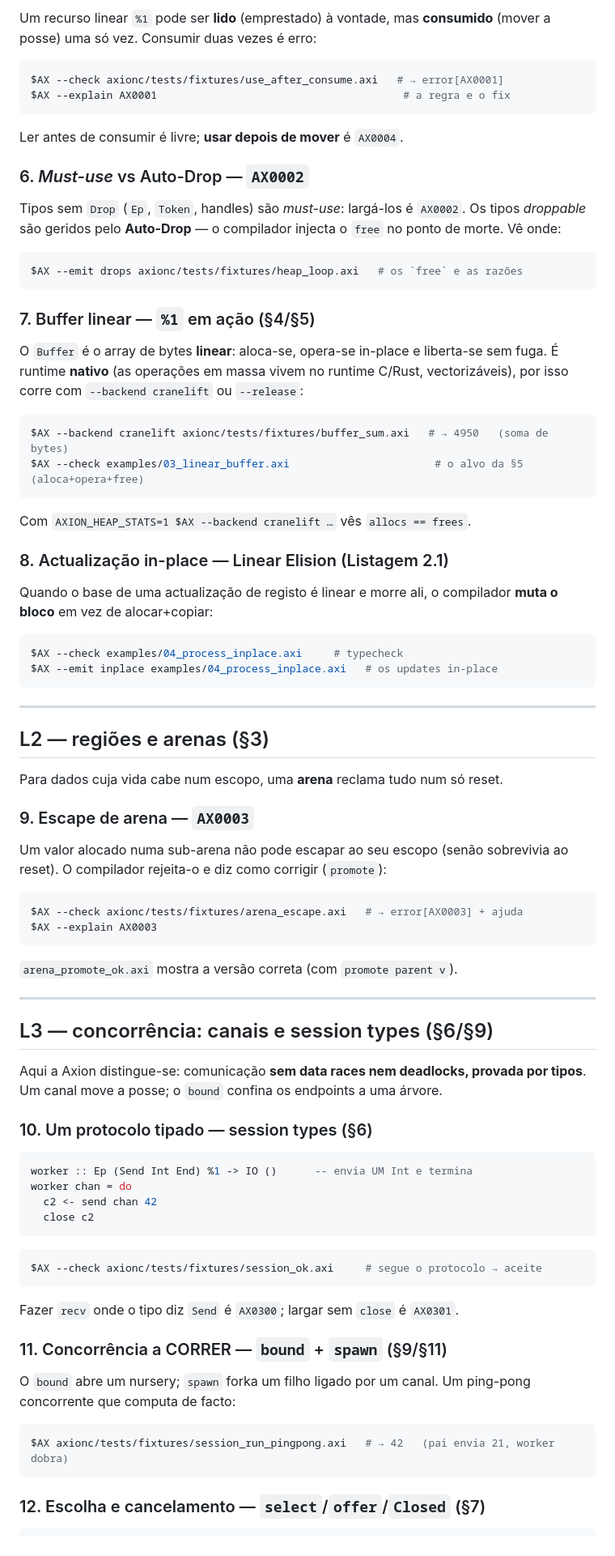
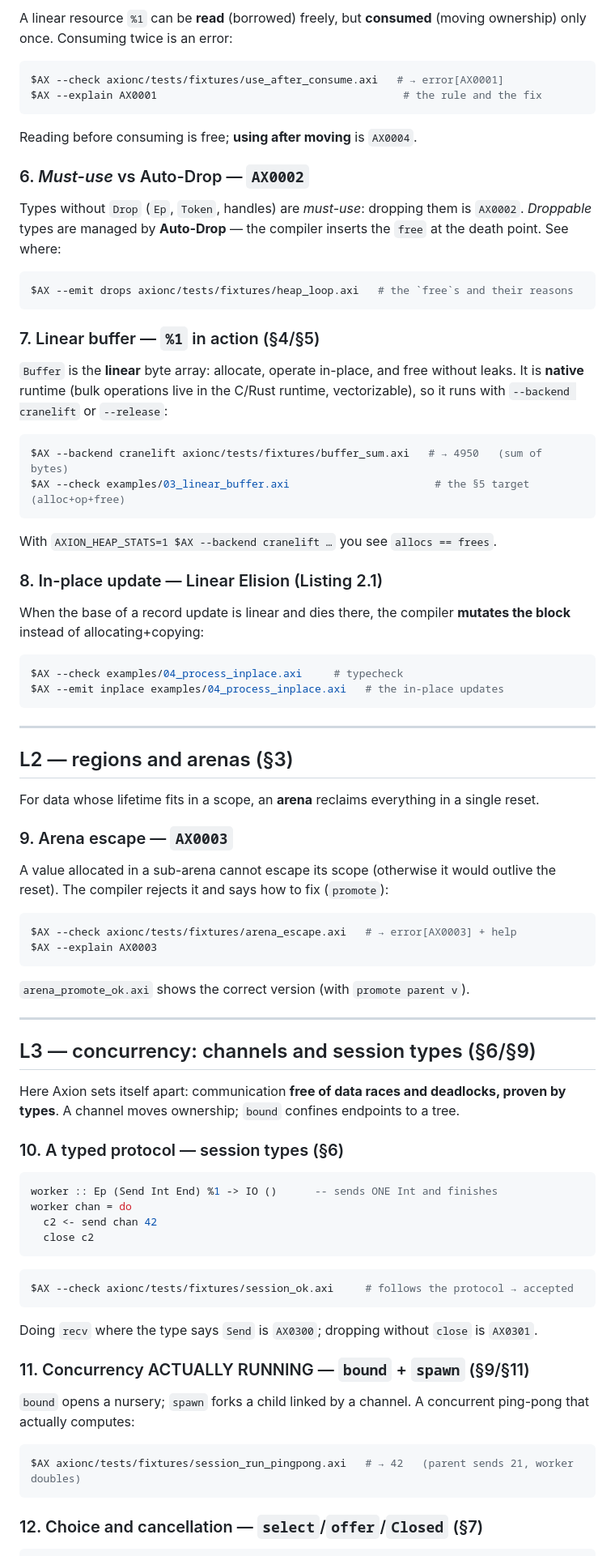
Before and after one commit to axionlang/axion, a Markdown page: docs/by-example.md, the part around one of its changes. Shown at 81% size. Rendered like a GitHub page.

Commit message:
i18n slice 3: docs/by-example.md to English (the learning tour)
Full English rewrite of the guided L0→L4 tour — the primary entry point for
newcomers. Content unchanged; prose translated.

````diff
--- a/docs/by-example.md
+++ b/docs/by-example.md
@@ -92,91 +93,93 @@ estáticos exatos. Sem GC, sem `free` manual.
 
-Um recurso linear `%1` pode ser **lido** (emprestado) à vontade, mas **consumido**
-(mover a posse) uma só vez. Consumir duas vezes é erro:
+A linear resource `%1` can be **read** (borrowed) freely, but **consumed** (moving
+ownership) only once. Consuming twice is an error:
 
 ```sh
 $AX --check axionc/tests/fixtures/use_after_consume.axi   # → error[AX0001]
-$AX --explain AX0001                                       # a regra e o fix
+$AX --explain AX0001                                       # the rule and the fix
 ```
-Ler antes de consumir é livre; **usar depois de mover** é `AX0004`.
+Reading before consuming is free; **using after moving** is `AX0004`.
 
 ### 6. *Must-use* vs Auto-Drop — `AX0002`
 
-Tipos sem `Drop` (`Ep`, `Token`, handles) são *must-use*: largá-los é `AX0002`.
-Os tipos *droppable* são geridos pelo **Auto-Drop** — o compilador injecta o
-`free` no ponto de morte. Vê onde:
+Types without `Drop` (`Ep`, `Token`, handles) are *must-use*: dropping them is
+`AX0002`. *Droppable* types are managed by **Auto-Drop** — the compiler inserts
+the `free` at the death point. See where:
 
 ```sh
-$AX --emit drops axionc/tests/fixtures/heap_loop.axi   # os `free` e as razões
+$AX --emit drops axionc/tests/fixtures/heap_loop.axi   # the `free`s and their reasons
 ```
 
-### 7. Buffer linear — `%1` em ação (§4/§5)
+### 7. Linear buffer — `%1` in action (§4/§5)
 
-O `Buffer` é o array de bytes **linear**: aloca-se, opera-se in-place e liberta-se
-sem fuga. É runtime **nativo** (as operações em massa vivem no runtime C/Rust,
-vectorizáveis), por isso corre com `--backend cranelift` ou `--release`:
+`Buffer` is the **linear** byte array: allocate, operate in-place, and free
+without leaks. It is **native** runtime (bulk operations live in the C/Rust
+runtime, vectorizable), so it runs with `--backend cranelift` or `--release`:
 
 ```sh
-$AX --backend cranelift axionc/tests/fixtures/buffer_sum.axi   # → 4950   (soma de bytes)
-$AX --check examples/03_linear_buffer.axi                       # o alvo da §5 (aloca+opera+free)
+$AX --backend cranelift axionc/tests/fixtures/buffer_sum.axi   # → 4950   (sum of bytes)
+$AX --check examples/03_linear_buffer.axi                       # the §5 target (alloc+op+free)
 ```
-Com `AXION_HEAP_STATS=1 $AX --backend cranelift …` vês `allocs == frees`.
+With `AXION_HEAP_STATS=1 $AX --backend cranelift …` you see `allocs == frees`.
 
-### 8. Actualização in-place — Linear Elision (Listagem 2.1)
+### 8. In-place update — Linear Elision (Listing 2.1)
 
-Quando o base de uma actualização de registo é linear e morre ali, o compilador
-**muta o bloco** em vez de alocar+copiar:
+When the base of a record update is linear and dies there, the compiler
+**mutates the block** instead of allocating+copying:
 
 ```sh
 $AX --check examples/04_process_inplace.axi     # typecheck
-$AX --emit inplace examples/04_process_inplace.axi   # os updates in-place
+$AX --emit inplace examples/04_process_inplace.axi   # the in-place updates
 ```
 
 ---
 
-## L2 — regiões e arenas (§3)
+## L2 — regions and arenas (§3)
 
-Para dados cuja vida cabe num escopo, uma **arena** reclama tudo num só reset.
+For data whose lifetime fits in a scope, an **arena** reclaims everything in a
+single reset.
 
-### 9. Escape de arena — `AX0003`
+### 9. Arena escape — `AX0003`
 
-Um valor alocado numa sub-arena não pode escapar ao seu escopo (senão sobrevivia
-ao reset). O compilador rejeita-o e diz como corrigir (`promote`):
+A value allocated in a sub-arena cannot escape its scope (otherwise it would
+outlive the reset). The compiler rejects it and says how to fix (`promote`):
 
 ```sh
-$AX --check axionc/tests/fixtures/arena_escape.axi   # → error[AX0003] + ajuda
+$AX --check axionc/tests/fixtures/arena_escape.axi   # → error[AX0003] + help
 $AX --explain AX0003
 ```
-`arena_promote_ok.axi` mostra a versão correta (com `promote parent v`).
+`arena_promote_ok.axi` shows the correct version (with `promote parent v`).
 
 ---
 
-## L3 — concorrência: canais e session types (§6/§9)
+## L3 — concurrency: channels and session types (§6/§9)
 
-Aqui a Axion distingue-se: comunicação **sem data races nem deadlocks, provada
-por tipos**. Um canal move a posse; o `bound` confina os endpoints a uma árvore.
+Here Axion sets itself apart: communication **free of data races and deadlocks,
+proven by types**. A channel moves ownership; `bound` confines endpoints to a tree.
 
-### 10. Um protocolo tipado — session types (§6)
+### 10. A typed protocol — session types (§6)
 
 ```haskell
-worker :: Ep (Send Int End) %1 -> IO ()      -- envia UM Int e termina
+worker :: Ep (Send Int End) %1 -> IO ()      -- sends ONE Int and finishes
 worker chan = do
   c2 <- send chan 42
   close c2
 ```
 ```sh
-$AX --check axionc/tests/fixtures/session_ok.axi     # segue o protocolo → aceite
+$AX --check axionc/tests/fixtures/session_ok.axi     # follows the protocol → accepted
 ```
-Fazer `recv` onde o tipo diz `Send` é `AX0300`; largar sem `close` é `AX0301`.
+Doing `recv` where the type says `Send` is `AX0300`; dropping without `close` is
+`AX0301`.
 
-### 11. Concorrência a CORRER — `bound` + `spawn` (§9/§11)
+### 11. Concurrency ACTUALLY RUNNING — `bound` + `spawn` (§9/§11)
 
-O `bound` abre um nursery; `spawn` forka um filho ligado por um canal. Um
-ping-pong concorrente que computa de facto:
+`bound` opens a nursery; `spawn` forks a child linked by a channel. A concurrent
+ping-pong that actually computes:
 
 ```sh
-$AX axionc/tests/fixtures/session_run_pingpong.axi   # → 42   (pai envia 21, worker dobra)
+$AX axionc/tests/fixtures/session_run_pingpong.axi   # → 42   (parent sends 21, worker doubles)
 ```
 
-### 12. Escolha e cancelamento — `select`/`offer`/`Closed` (§7)
+### 12. Choice and cancellation — `select`/`offer`/`Closed` (§7)
 
 ```sh
````
Also changed, not shown: other parts of docs/by-example.md (+54 -53 lines).
